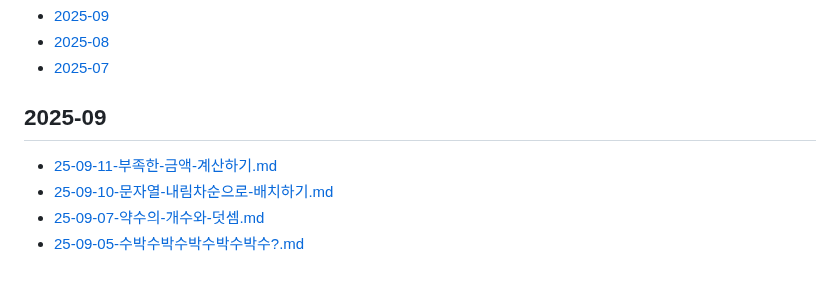
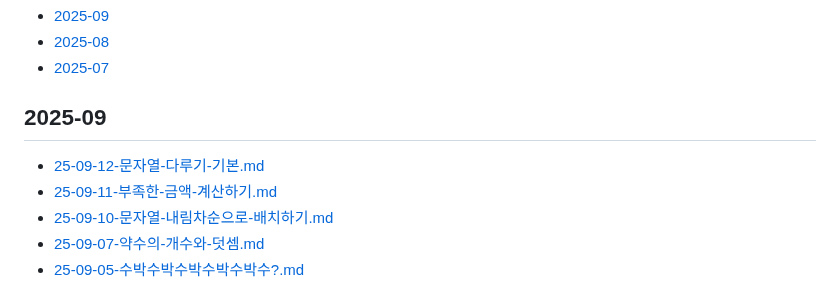
Before and after one commit to macaronpark/study, a Markdown page: algorithm/programmers/README.md, the part around the change. GitHub-like rendering.

```diff
--- a/algorithm/programmers/README.md
+++ b/algorithm/programmers/README.md
@@ -6,6 +6,7 @@
 
 ## 2025-09
 
+- [25-09-12-문자열-다루기-기본.md](/algorithm/programmers/25-09-12-문자열-다루기-기본.md)
 - [25-09-11-부족한-금액-계산하기.md](/algorithm/programmers/25-09-11-부족한-금액-계산하기.md)
 - [25-09-10-문자열-내림차순으로-배치하기.md](/algorithm/programmers/25-09-10-문자열-내림차순으로-배치하기.md)
 - [25-09-07-약수의-개수와-덧셈.md](/algorithm/programmers/25-09-07-약수의-개수와-덧셈.md)
```
Also changed, not shown: algorithm/programmers/25-09-12-문자열-다루기-기본.md (added, +77 -0 lines).
